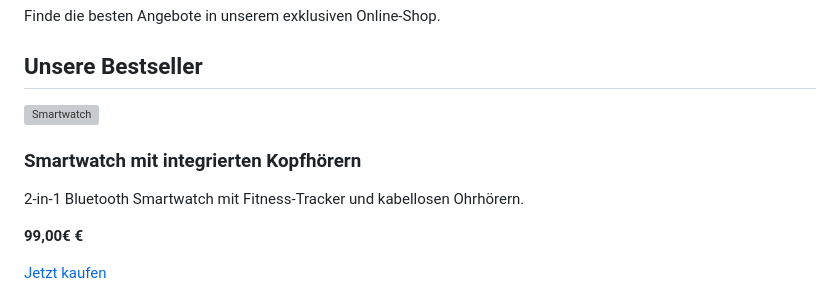
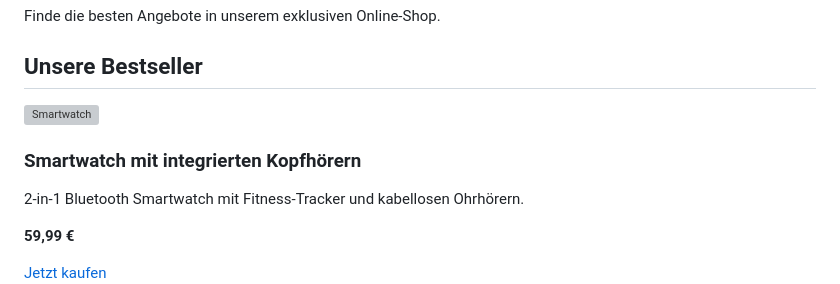
Before and after one commit to Prexy97/4Deals, a Markdown page: README.md, the part around the change printed below. Rendered like a GitHub page; grey boxes are pictures that could not be loaded.

```diff
--- a/README.md
+++ b/README.md
@@ -110,6 +110,6 @@
                 <h3>Smartwatch mit integrierten Kopfhörern</h3>
                 <p>2-in-1 Bluetooth Smartwatch mit Fitness-Tracker und kabellosen Ohrhörern.</p>
-                <p><strong>99,00€ €</strong></p>
+                <p><strong>59,99 €</strong></p>
                 <a href="https://www.amazon.de/dp/B0CL3XMK1F" class="buy-button">Jetzt kaufen</a>
             </div>
             <div class="product">
```
Also changed, not shown: other parts of README.md (+5 -5 lines).
